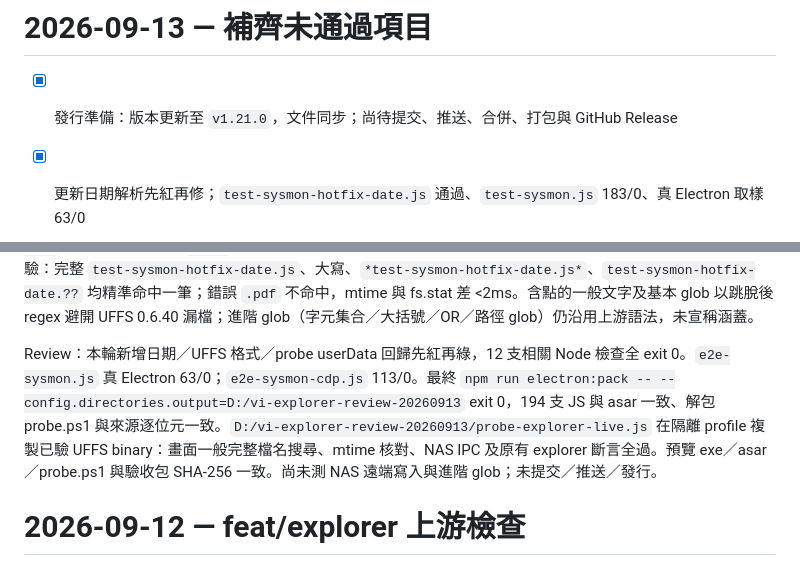
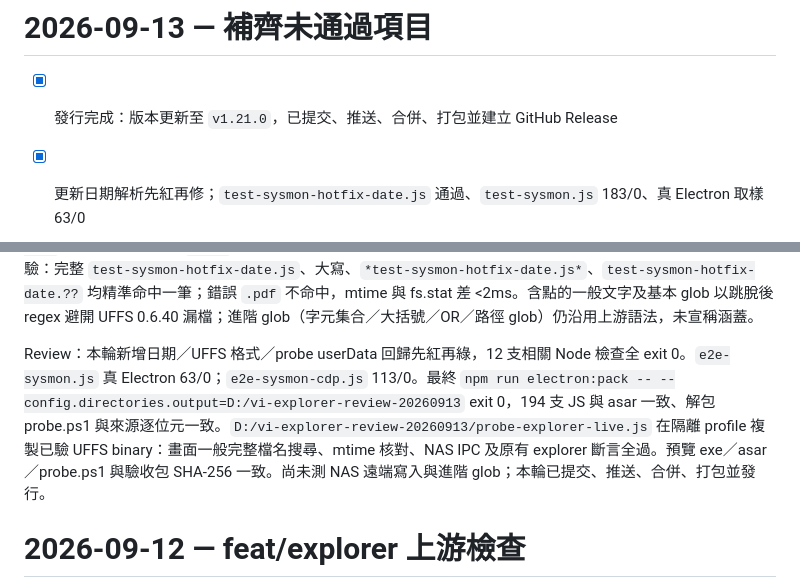
Before and after one commit to RX5950XT/VoiceInk, a Markdown page: tasks/todo.md, 2 parts joined by grey strips. Rendered like a GitHub page.

Commit message:
docs: 更新 v1.21.0 發行紀錄

```diff
--- a/tasks/todo.md
+++ b/tasks/todo.md
@@ -1,6 +1,6 @@
 # 2026-09-13 — 補齊未通過項目
 
-- [x] 發行準備：版本更新至 `v1.21.0`，文件同步；尚待提交、推送、合併、打包與 GitHub Release
+- [x] 發行完成：版本更新至 `v1.21.0`，已提交、推送、合併、打包並建立 GitHub Release
 
 - [x] 更新日期解析先紅再修；`test-sysmon-hotfix-date.js` 通過、`test-sysmon.js` 183/0、真 Electron 取樣 63/0
 - [x] 更新監控測試中過期的合併列／多 GPU／畫布父層斷言；打包 `e2e-sysmon-cdp.js` 113/0
@@ -12,7 +12,7 @@
 本輪 UFFS 正式 ZIP SHA-256：`0e0103a25a98e86f698d0b910f6a4bcc706bde443d56c2f999c2abfb26c7a22a`，與官方 CHECKSUMS.txt 一致。經 App `installBroker()` 安裝到 `%APPDATA%/voiceink/uffs/uffs-windows-x64/`，服務已執行；真 `*.txt` 查詢 200 筆且 truncated=true，待下列格式修正後再驗特定檔名與畫面。
 真查已驗：完整 `test-sysmon-hotfix-date.js`、大寫、`*test-sysmon-hotfix-date.js*`、`test-sysmon-hotfix-date.??` 均精準命中一筆；錯誤 `.pdf` 不命中，mtime 與 fs.stat 差 <2ms。含點的一般文字及基本 glob 以跳脫後 regex 避開 UFFS 0.6.40 漏檔；進階 glob（字元集合／大括號／OR／路徑 glob）仍沿用上游語法，未宣稱涵蓋。
 
-Review：本輪新增日期／UFFS 格式／probe userData 回歸先紅再綠，12 支相關 Node 檢查全 exit 0。`e2e-sysmon.js` 真 Electron 63/0；`e2e-sysmon-cdp.js` 113/0。最終 `npm run electron:pack -- --config.directories.output=D:/vi-explorer-review-20260913` exit 0，194 支 JS 與 asar 一致、解包 probe.ps1 與來源逐位元一致。`D:/vi-explorer-review-20260913/probe-explorer-live.js` 在隔離 profile 複製已驗 UFFS binary：畫面一般完整檔名搜尋、mtime 核對、NAS IPC 及原有 explorer 斷言全過。預覽 exe／asar／probe.ps1 與驗收包 SHA-256 一致。尚未測 NAS 遠端寫入與進階 glob；未提交／推送／發行。
+Review：本輪新增日期／UFFS 格式／probe userData 回歸先紅再綠，12 支相關 Node 檢查全 exit 0。`e2e-sysmon.js` 真 Electron 63/0；`e2e-sysmon-cdp.js` 113/0。最終 `npm run electron:pack -- --config.directories.output=D:/vi-explorer-review-20260913` exit 0，194 支 JS 與 asar 一致、解包 probe.ps1 與來源逐位元一致。`D:/vi-explorer-review-20260913/probe-explorer-live.js` 在隔離 profile 複製已驗 UFFS binary：畫面一般完整檔名搜尋、mtime 核對、NAS IPC 及原有 explorer 斷言全過。預覽 exe／asar／probe.ps1 與驗收包 SHA-256 一致。尚未測 NAS 遠端寫入與進階 glob；本輪已提交、推送、合併、打包並發行。
 
 # 2026-09-12 — feat/explorer 上游檢查
 
```
